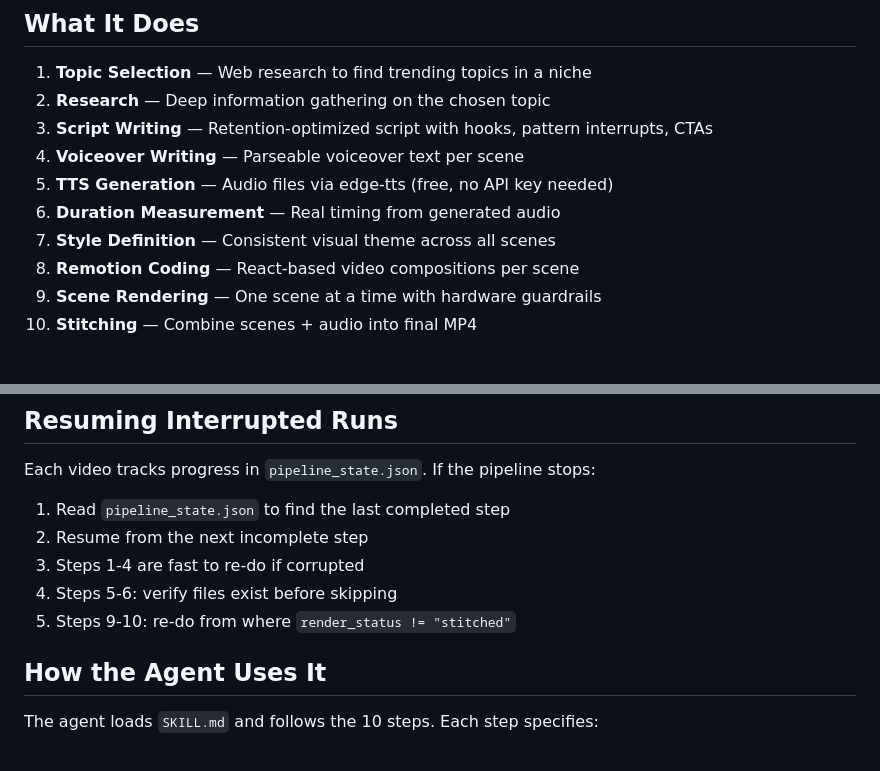
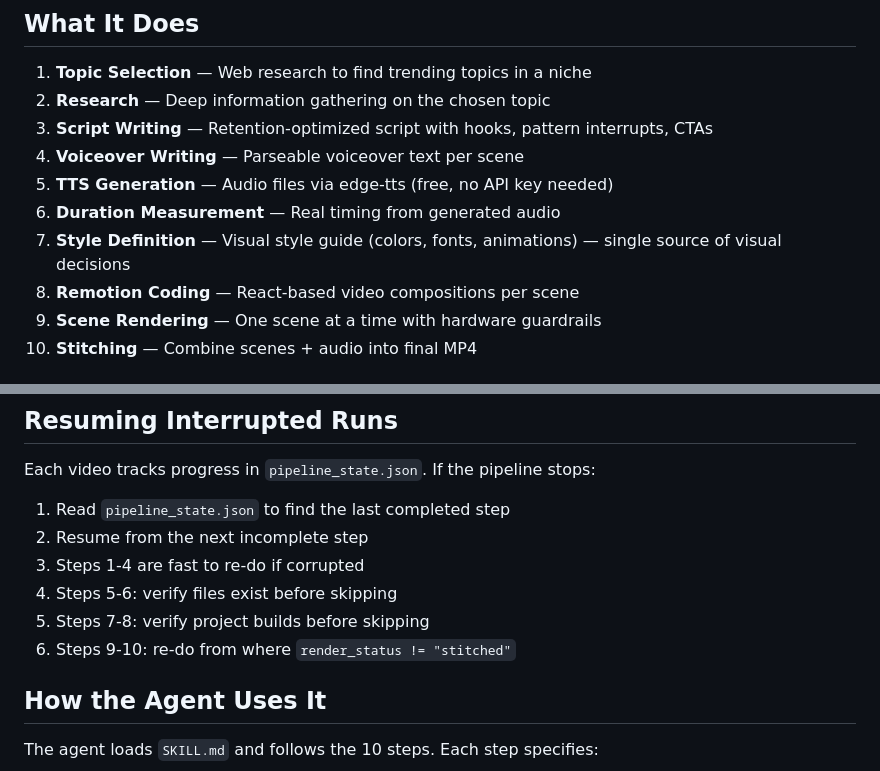
Before and after one commit to xLorenz/full-video-pipeline, a Markdown page: README.md, 2 parts joined by grey strips. Drawn GitHub-style.

Commit message:
Sync README and SKILL.md with latest changes
- Fix voice default to en-GB-RyanNeural in SKILL.md
- Clarify Step 7 as single source of visual decisions in README
- Add Steps 7-8 to resuming interrupted runs in README

```diff
--- a/README.md
+++ b/README.md
@@ -10,7 +10,7 @@ Autonomous YouTube video production pipeline for AI agents. Takes a topic idea a
 4. **Voiceover Writing** — Parseable voiceover text per scene
 5. **TTS Generation** — Audio files via edge-tts (free, no API key needed)
 6. **Duration Measurement** — Real timing from generated audio
-7. **Style Definition** — Consistent visual theme across all scenes
+7. **Style Definition** — Visual style guide (colors, fonts, animations) — single source of visual decisions
 8. **Remotion Coding** — React-based video compositions per scene
 9. **Scene Rendering** — One scene at a time with hardware guardrails
 10. **Stitching** — Combine scenes + audio into final MP4
@@ -147,7 +147,8 @@ Each video tracks progress in `pipeline_state.json`. If the pipeline stops:
 2. Resume from the next incomplete step
 3. Steps 1-4 are fast to re-do if corrupted
 4. Steps 5-6: verify files exist before skipping
-5. Steps 9-10: re-do from where `render_status != "stitched"`
+5. Steps 7-8: verify project builds before skipping
+6. Steps 9-10: re-do from where `render_status != "stitched"`
 
 ## How the Agent Uses It
 
```
Also changed, not shown: SKILL.md (+1 -1 lines).
